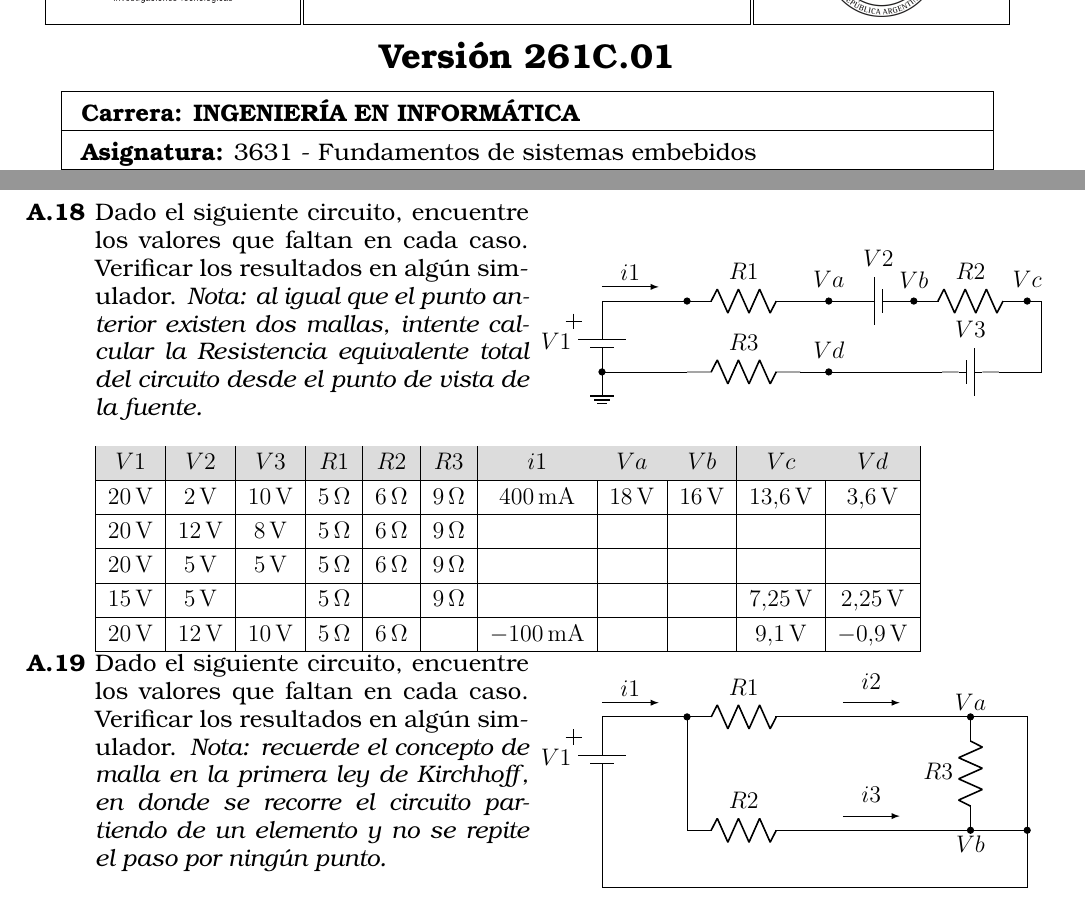
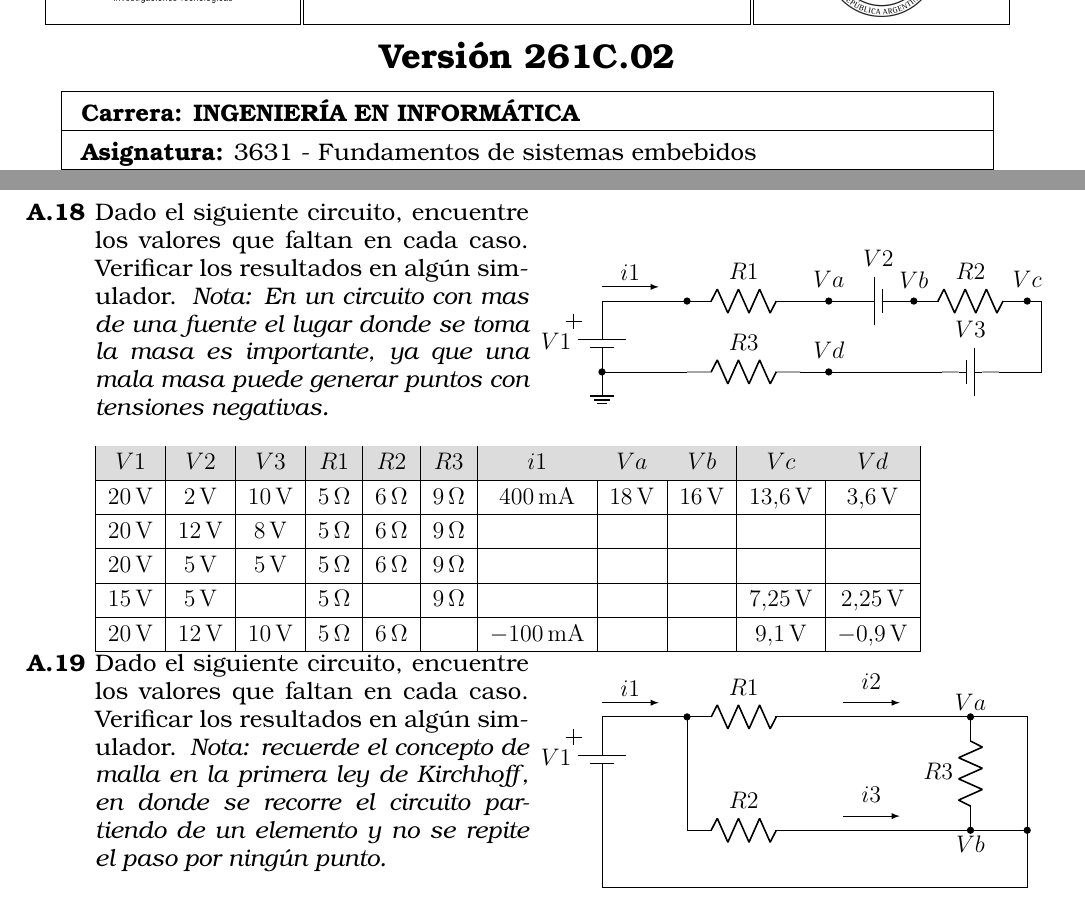
Before and after one commit to edgardogho/guiastp, a LaTeX document (FundamentosDeSistemasEmbebidos/FSE_Unidad1.1.tex): two parts of pages 1 and 6 of 12, joined at a grey line, cut so that both start at the same text. Compiled offline with pdfLaTeX.

Commit message:
Fix ejercicio 18
Estaba el texto de la version anterior. Fix de LastPage (no compatible con Ubuntu 24)

```diff
--- a/FundamentosDeSistemasEmbebidos/FSE_Unidad1.1.tex
+++ b/FundamentosDeSistemasEmbebidos/FSE_Unidad1.1.tex
@@ -5,7 +5,7 @@
 \usepackage[a4paper, total={6in, 8in}, margin=2cm]{geometry}
 \usepackage{lipsum}
 \usepackage{fancyhdr}
-\usepackage{lastpage}
+%\usepackage{lastpage}
 \setlength{\headheight}{48.2pt}
 \usepackage{boxedminipage}
 \usepackage{graphicx}
@@ -53,7 +53,7 @@
 %%Modificar los siguientes valores segun la materia/tp
 \newcommand{\Titulo}{Trabajo Práctico 1.1}
 \newcommand{\Subtitulo}{Electricidad y circuitos en C.C.}
-\newcommand{\Version}{Versión 261C.01}
+\newcommand{\Version}{Versión 261C.02}
 \newcommand{\Carrera}{INGENIERÍA EN INFORMÁTICA}
 \newcommand{\Asignatura}{3631 - Fundamentos de sistemas embebidos}
 \newcommand{\Tema}{Electricidad y circuitos en C.C.}
@@ -65,7 +65,7 @@
 
 
 \fancyhead[L]{\framebox(128,64){\includegraphics[scale=0.18]{diit}}}
-\fancyhead[C]{\framebox(224,64){\Longstack{\textbf{\Titulo}\\\textbf{\Subtitulo}\\Pág. \thepage\ de \pageref{LastPage}}}}
+\fancyhead[C]{\framebox(224,64){\Longstack{\textbf{\Titulo}\\\textbf{\Subtitulo}\\Pág. \thepage\ de \pageref{ultimaPagina}}}}
 \fancyhead[R]{\framebox(128,64){\includegraphics[scale=0.055]{logo}}}
 \renewcommand{\headrulewidth}{0.0pt}
 \renewcommand{\footrulewidth}{0pt}
@@ -553,7 +553,7 @@
 \end{tcolorbox}
 \begin{minipage}{.45\textwidth}
 
-	\item Dado el siguiente circuito, encuentre los valores que faltan en cada caso. Verificar los resultados en algún simulador. \textit{Nota: al igual que el punto anterior existen dos mallas, intente calcular la Resistencia equivalente total del circuito desde el punto de vista de la fuente.}\\
+	\item Dado el siguiente circuito, encuentre los valores que faltan en cada caso. Verificar los resultados en algún simulador. \textit{Nota: En un circuito con mas de una fuente el lugar donde se toma la masa es importante, ya que una mala masa puede generar puntos con tensiones negativas.}\\
 	\label{a18}
 \end{minipage}
 \begin{minipage}{.10\textwidth}
```
Also changed, not shown: FundamentosDeSistemasEmbebidos/FSE_Unidad1.1.pdf, FundamentosDeSistemasEmbebidos/FSE_Unidad1.1.tex (1 more changed lines).
